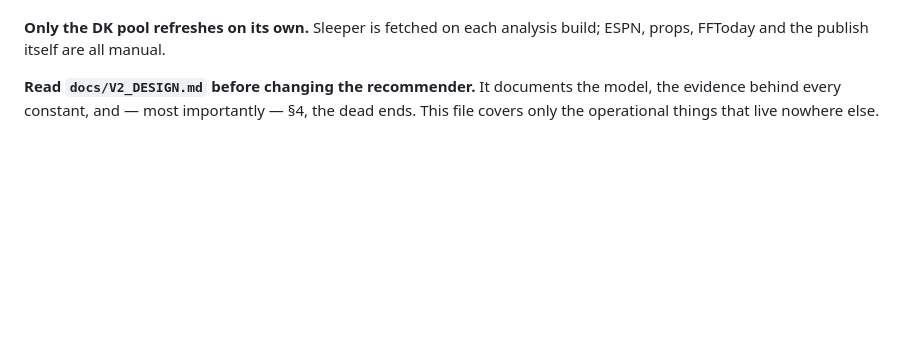
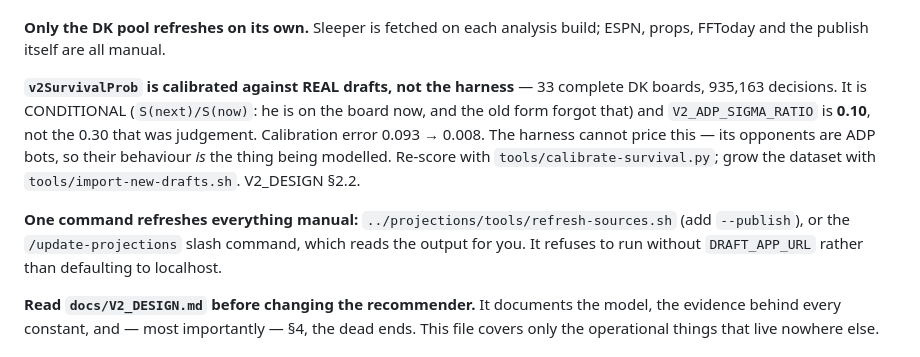
Before and after one commit to jvonderhoff/best-ball-draft-assistant, a Markdown page: fantasy_football/best-ball-draft/CLAUDE.md, the part around the change. GitHub-like rendering; blank space fills up the shorter version.

Commit message:
Bring STATUS and CLAUDE.md current: calibration, roles, and the one-command routine
STATUS was dated 2026-08-18 and predated everything since. Now covers: the
role-aware freshness model and why one threshold cried wolf; the publisher version
stamp; the survival calibration against 33 real boards with its honest
ex-top-bin number; what those boards say about how the user actually drafts; and
the six new traps, each of which is a guard failing in a new way — mtime cannot
see a deploy, a check can fix what it measures, identical values are not evidence
of a shared cause, independent rounding breaks the invariant between derived
fields, gitignore patterns with a slash anchor to their own directory, and a
warning that is wrong once gets the whole bar ignored.

Corrected a standing error: STATUS said consensus_ppr was "corrected by props",
which reads as props being in the average. They cannot be, and the entry now says
why.

Open threads re-ranked. The prop correction's Sleeper-only component basis is now
first — it flips the SIGN of the correction for 14 draftable players — and the
thin tail (37 players on one source) is named as the place a fourth source would
actually pay, since that is how Pearsall reached production at 116 points on IR.

CLAUDE.md gains the two things a cold start would otherwise miss: survival is
calibrated against real drafts and the harness cannot price it, and every manual
step is now one command.

Co-Authored-By: Claude Opus 5 <noreply@anthropic.com>

```diff
--- a/fantasy_football/best-ball-draft/CLAUDE.md
+++ b/fantasy_football/best-ball-draft/CLAUDE.md
@@ -68,6 +68,19 @@ thresholds.
 
 **Only the DK pool refreshes on its own.** Sleeper is fetched on each analysis build;
 ESPN, props, FFToday and the publish itself are all manual.
+
+**`v2SurvivalProb` is calibrated against REAL drafts, not the harness** — 33 complete
+DK boards, 935,163 decisions. It is CONDITIONAL (`S(next)/S(now)`: he is on the board
+now, and the old form forgot that) and `V2_ADP_SIGMA_RATIO` is **0.10**, not the 0.30
+that was judgement. Calibration error 0.093 → 0.008. The harness cannot price this —
+its opponents are ADP bots, so their behaviour *is* the thing being modelled. Re-score
+with `tools/calibrate-survival.py`; grow the dataset with `tools/import-new-drafts.sh`.
+V2_DESIGN §2.2.
+
+**One command refreshes everything manual:**
+`../projections/tools/refresh-sources.sh` (add `--publish`), or the
+`/update-projections` slash command, which reads the output for you. It refuses to run
+without `DRAFT_APP_URL` rather than defaulting to localhost.
 
 **Read `docs/V2_DESIGN.md` before changing the recommender.** It documents the model, the
 evidence behind every constant, and — most importantly — §4, the dead ends. This file
```
Also changed, not shown: 1 other file.
